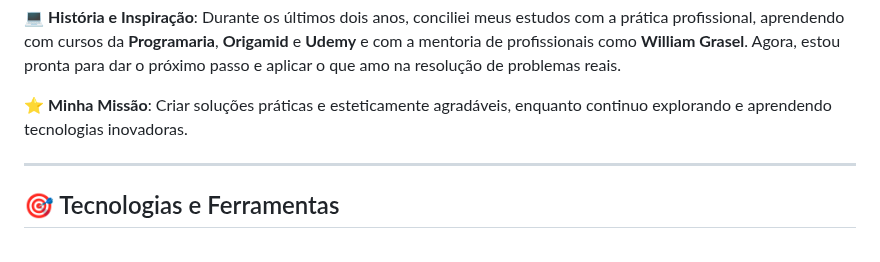
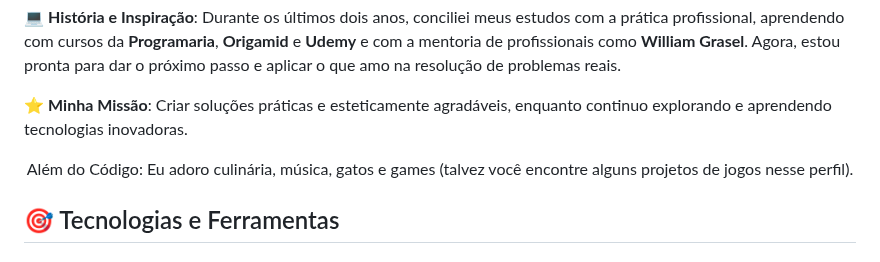
Before and after one commit to myllenabitar/myllenabitar, a Markdown page: README.md, the part around the change. Rendered like a GitHub page.

```diff
--- a/README.md
+++ b/README.md
@@ -16,7 +16,8 @@ Olá! Sou a **Myllena Bitar**, uma desenvolvedora frontend apaixonada por criar
 
  ⭐ **Minha Missão**: Criar soluções práticas e esteticamente agradáveis, enquanto continuo explorando e aprendendo tecnologias inovadoras.
 
----
+<p align="center"> Além do Código: Eu adoro culinária, música, gatos e games (talvez você encontre alguns projetos de jogos nesse perfil).</p>
+
 
 ## 🎯  Tecnologias e Ferramentas
 
```
